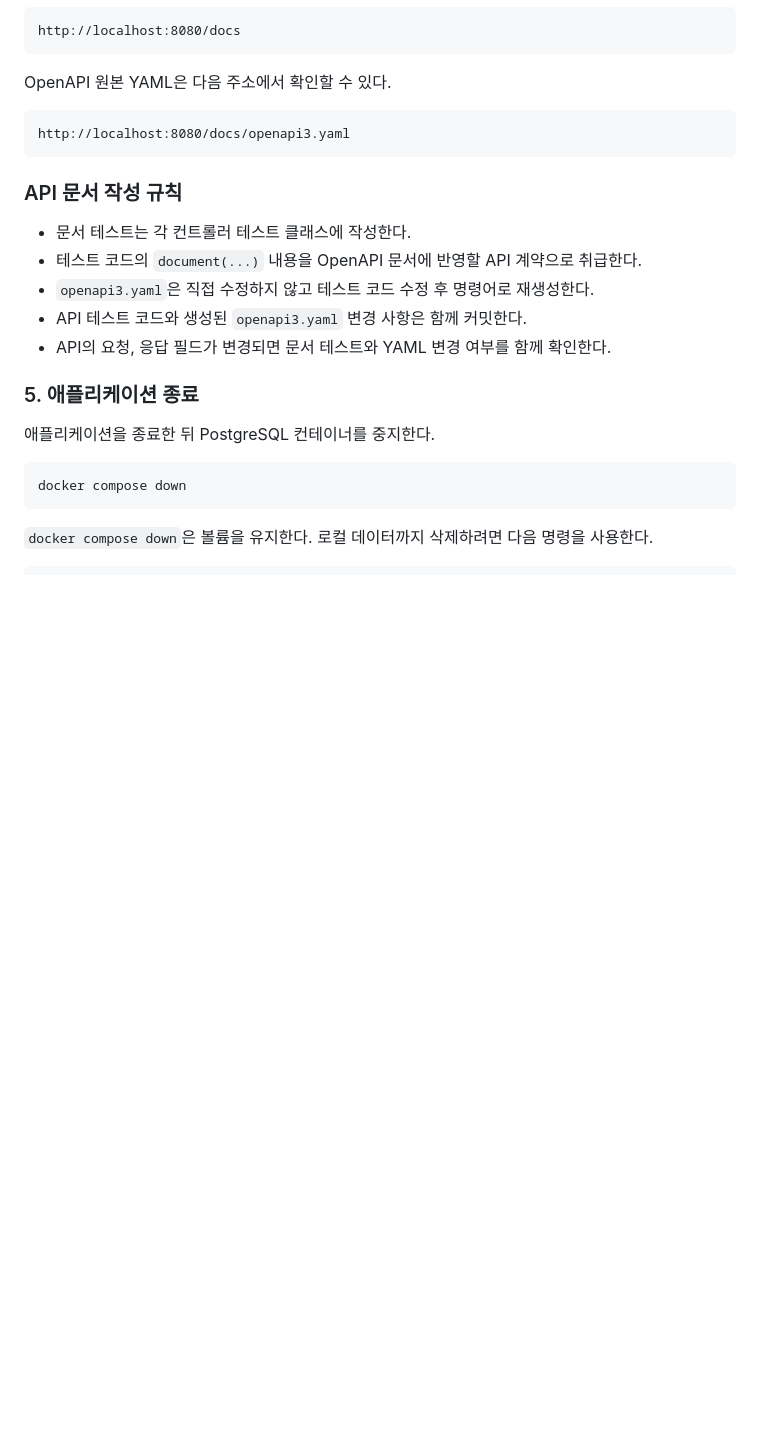
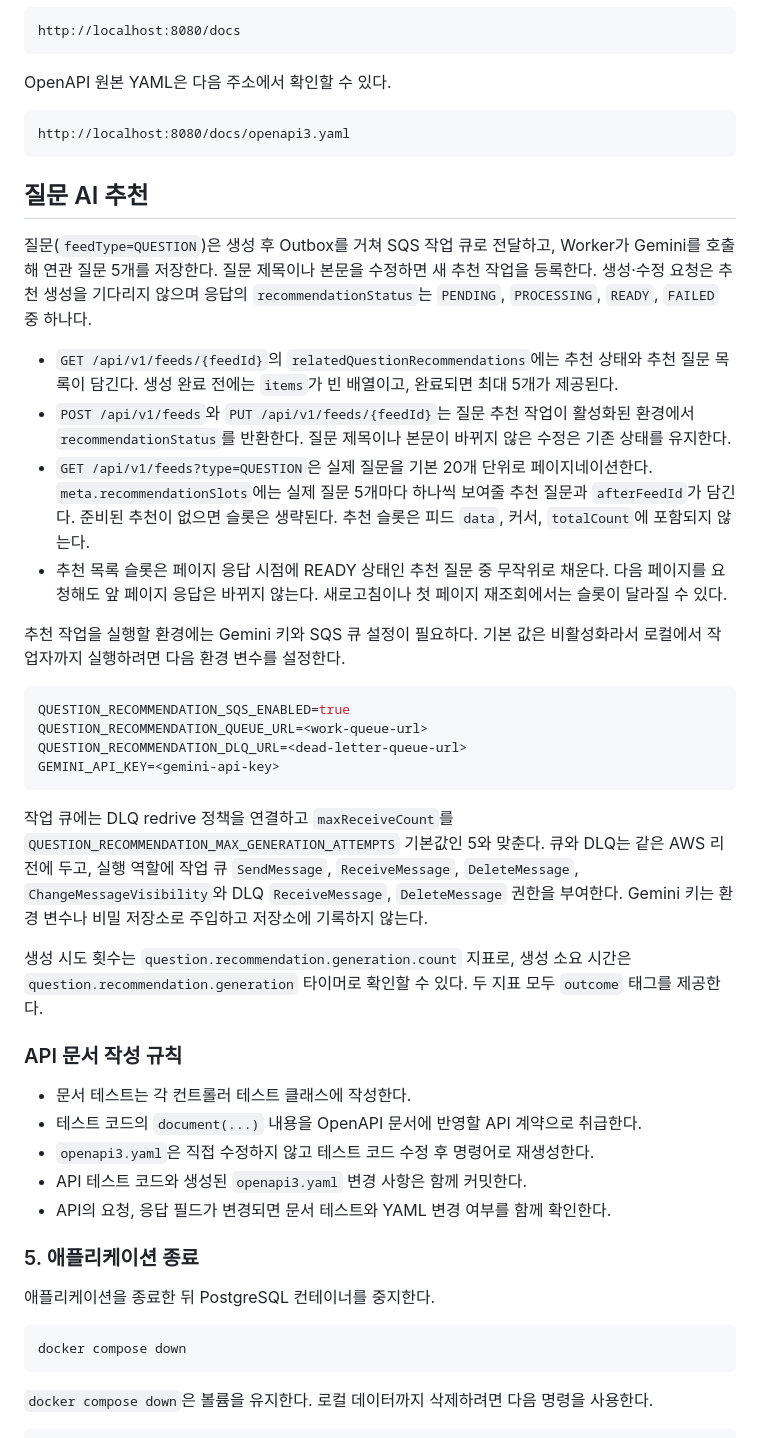
Before and after one commit to woowacourse-teams/2026-shout-outz, a Markdown page: backend/README.md, the part around the change. Drawn GitHub-style; blank space fills up the shorter version.

Commit message:
docs(backend): AI 질문 생성 시스템 명세서 추가

````diff
--- a/backend/README.md
+++ b/backend/README.md
@@ -135,6 +135,30 @@ OpenAPI 원본 YAML은 다음 주소에서 확인할 수 있다.
 ```text
 http://localhost:8080/docs/openapi3.yaml
 ```
+
+## 질문 AI 추천
+
+질문(`feedType=QUESTION`)은 생성 후 Outbox를 거쳐 SQS 작업 큐로 전달하고, Worker가 Gemini를 호출해 연관 질문 5개를 저장한다. 질문 제목이나 본문을 수정하면 새 추천 작업을 등록한다. 생성·수정 요청은 추천 생성을 기다리지 않으며 응답의 `recommendationStatus`는 `PENDING`, `PROCESSING`, `READY`, `FAILED` 중 하나다.
+
+- `GET /api/v1/feeds/{feedId}`의 `relatedQuestionRecommendations`에는 추천 상태와 추천 질문 목록이 담긴다. 생성 완료 전에는 `items`가 빈 배열이고, 완료되면 최대 5개가 제공된다.
+- `POST /api/v1/feeds`와 `PUT /api/v1/feeds/{feedId}`는 질문 추천 작업이 활성화된 환경에서 `recommendationStatus`를 반환한다. 질문 제목이나 본문이 바뀌지 않은 수정은 기존 상태를 유지한다.
+- `GET /api/v1/feeds?type=QUESTION`은 실제 질문을 기본 20개 단위로 페이지네이션한다. `meta.recommendationSlots`에는 실제 질문 5개마다 하나씩 보여줄 추천 질문과 `afterFeedId`가 담긴다. 준비된 추천이 없으면 슬롯은 생략된다. 추천 슬롯은 피드 `data`, 커서, `totalCount`에 포함되지 않는다.
+- 추천 목록 슬롯은 페이지 응답 시점에 READY 상태인 추천 질문 중 무작위로 채운다. 다음 페이지를 요청해도 앞 페이지 응답은 바뀌지 않는다. 새로고침이나 첫 페이지 재조회에서는 슬롯이 달라질 수 있다.
+
+추천 작업을 실행할 환경에는 Gemini 키와 SQS 큐 설정이 필요하다. 기본 값은 비활성화라서 로컬에서 작업자까지 실행하려면 다음 환경 변수를 설정한다.
+
+```bash
+QUESTION_RECOMMENDATION_SQS_ENABLED=true
+QUESTION_RECOMMENDATION_QUEUE_URL=<work-queue-url>
+QUESTION_RECOMMENDATION_DLQ_URL=<dead-letter-queue-url>
+GEMINI_API_KEY=<gemini-api-key>
+```
+
+작업 큐에는 DLQ redrive 정책을 연결하고 `maxReceiveCount`를 `QUESTION_RECOMMENDATION_MAX_GENERATION_ATTEMPTS` 기본값인 5와 맞춘다.
+큐와 DLQ는 같은 AWS 리전에 두고, 실행 역할에 작업 큐 `SendMessage`, `ReceiveMessage`, `DeleteMessage`, `ChangeMessageVisibility`와 DLQ `ReceiveMessage`, `DeleteMessage` 권한을 부여한다.
+Gemini 키는 환경 변수나 비밀 저장소로 주입하고 저장소에 기록하지 않는다.
+
+생성 시도 횟수는 `question.recommendation.generation.count` 지표로, 생성 소요 시간은 `question.recommendation.generation` 타이머로 확인할 수 있다. 두 지표 모두 `outcome` 태그를 제공한다.
 
 ### API 문서 작성 규칙
 
````
